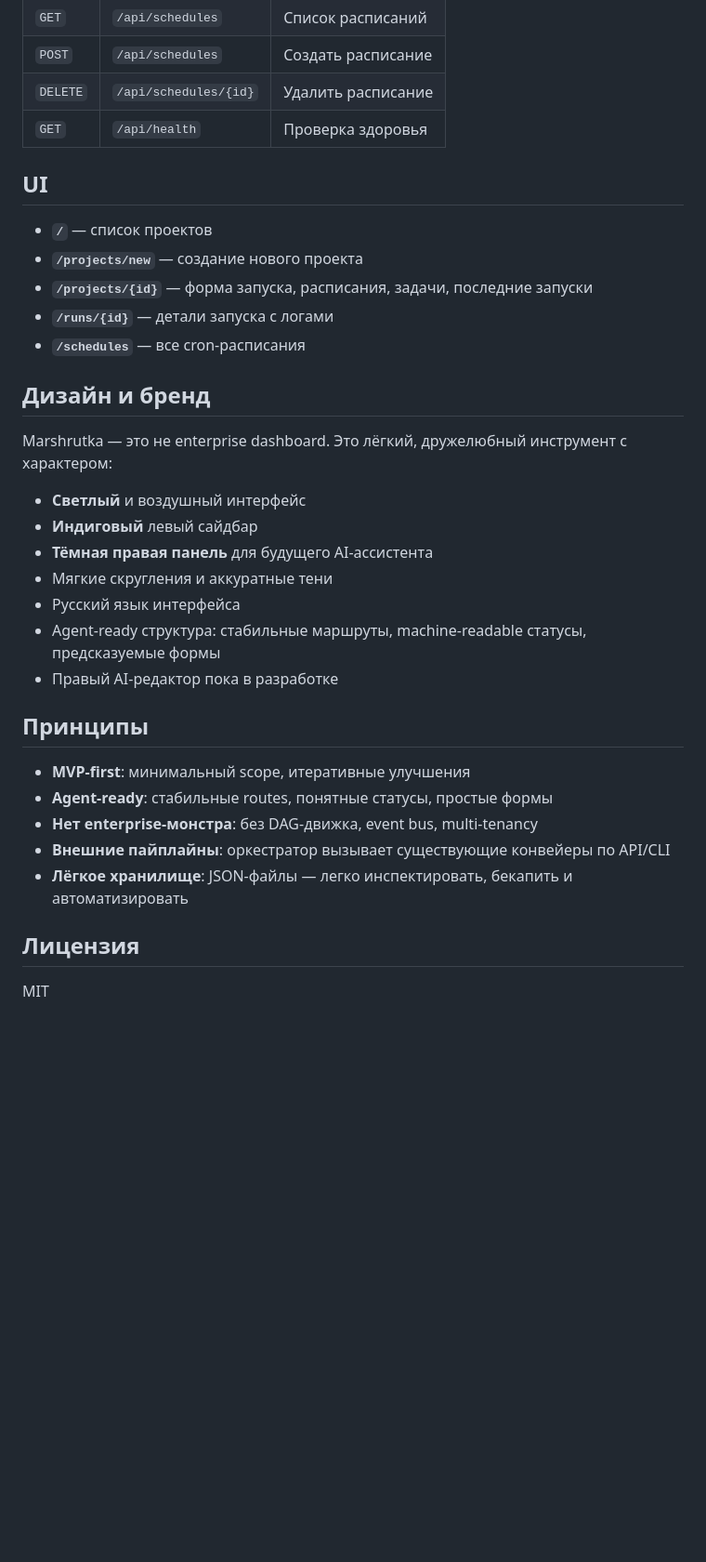
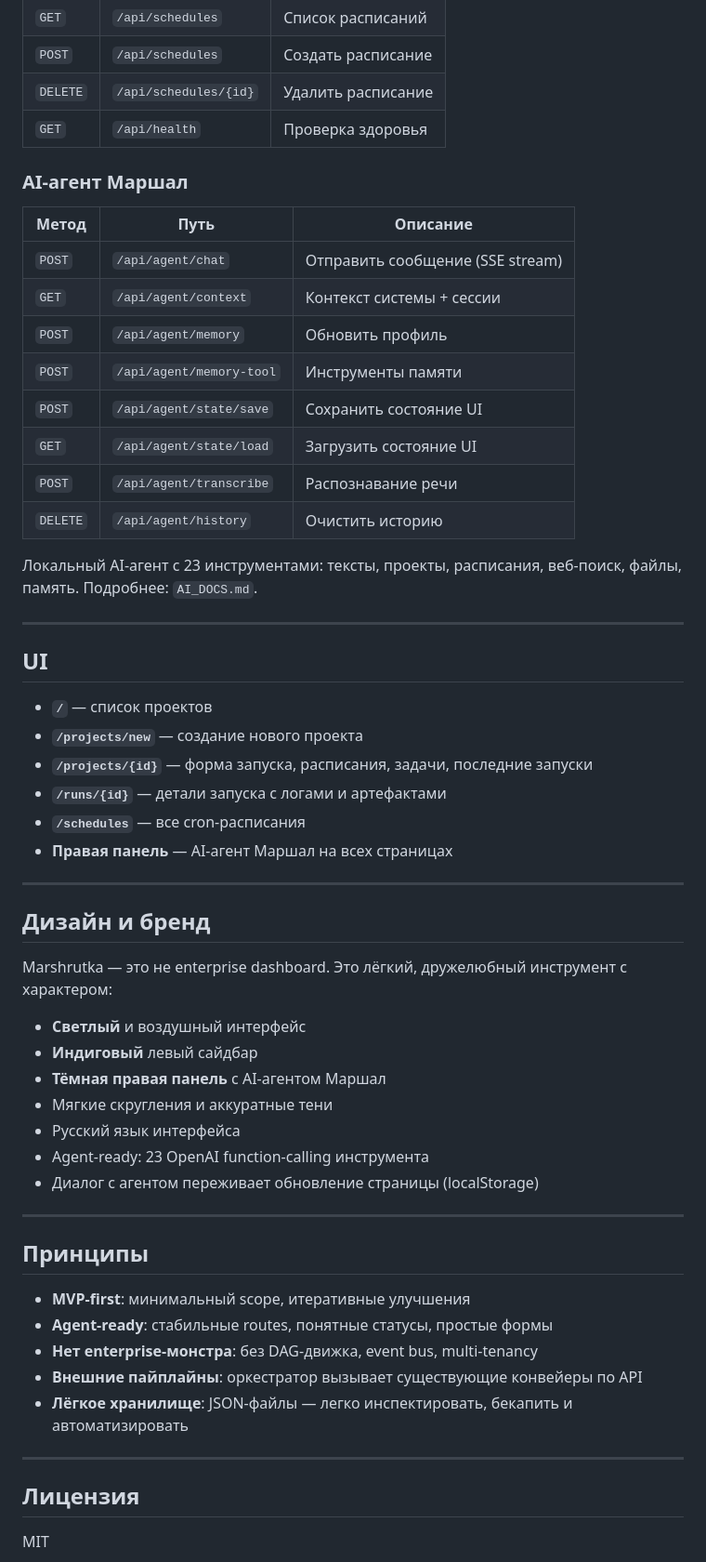
Before and after one commit to frtsvnth/marshrutka, a Markdown page: README.md, the part around one of its changes. Shown at 93% size. Rendered like a GitHub page; blank space fills up the shorter version.

```diff
--- a/README.md
+++ b/README.md
@@ -62,32 +77,56 @@ python main.py
 | `DELETE` | `/api/schedules/{id}` | Удалить расписание |
 | `GET` | `/api/health` | Проверка здоровья |
 
+### AI-агент Маршал
+
+| Метод | Путь | Описание |
+|---|---|---|
+| `POST` | `/api/agent/chat` | Отправить сообщение (SSE stream) |
+| `GET` | `/api/agent/context` | Контекст системы + сессии |
+| `POST` | `/api/agent/memory` | Обновить профиль |
+| `POST` | `/api/agent/memory-tool` | Инструменты памяти |
+| `POST` | `/api/agent/state/save` | Сохранить состояние UI |
+| `GET` | `/api/agent/state/load` | Загрузить состояние UI |
+| `POST` | `/api/agent/transcribe` | Распознавание речи |
+| `DELETE` | `/api/agent/history` | Очистить историю |
+
+Локальный AI-агент с 23 инструментами: тексты, проекты, расписания, веб-поиск, файлы, память. Подробнее: `AI_DOCS.md`.
+
+---
+
 ## UI
 
 - **`/`** — список проектов
 - **`/projects/new`** — создание нового проекта
 - **`/projects/{id}`** — форма запуска, расписания, задачи, последние запуски
-- **`/runs/{id}`** — детали запуска с логами
+- **`/runs/{id}`** — детали запуска с логами и артефактами
 - **`/schedules`** — все cron-расписания
+- **Правая панель** — AI-агент Маршал на всех страницах
+
+---
 
 ## Дизайн и бренд
 
 Marshrutka — это не enterprise dashboard. Это лёгкий, дружелюбный инструмент с характером:
 - **Светлый** и воздушный интерфейс
 - **Индиговый** левый сайдбар
-- **Тёмная правая панель** для будущего AI-ассистента
+- **Тёмная правая панель** с AI-агентом Маршал
 - Мягкие скругления и аккуратные тени
 - Русский язык интерфейса
-- Agent-ready структура: стабильные маршруты, machine-readable статусы, предсказуемые формы
-- Правый AI-редактор пока в разработке
+- Agent-ready: 23 OpenAI function-calling инструмента
+- Диалог с агентом переживает обновление страницы (localStorage)
+
+---
 
 ## Принципы
 
 - **MVP-first**: минимальный scope, итеративные улучшения
 - **Agent-ready**: стабильные routes, понятные статусы, простые формы
 - **Нет enterprise-монстра**: без DAG-движка, event bus, multi-tenancy
-- **Внешние пайплайны**: оркестратор вызывает существующие конвейеры по API/CLI
+- **Внешние пайплайны**: оркестратор вызывает существующие конвейеры по API
 - **Лёгкое хранилище**: JSON-файлы — легко инспектировать, бекапить и автоматизировать
+
+---
 
 ## Лицензия
 
```
Also changed, not shown: other parts of README.md (+18 -3 lines), AI_DOCS.md (+121 -45 lines), DOCS.md (+98 -102 lines).
